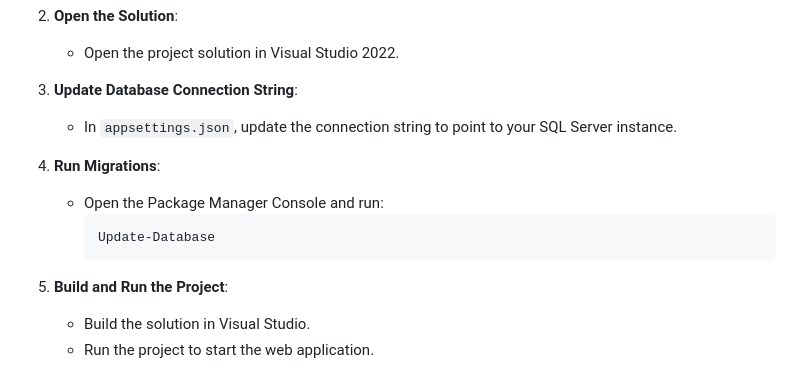
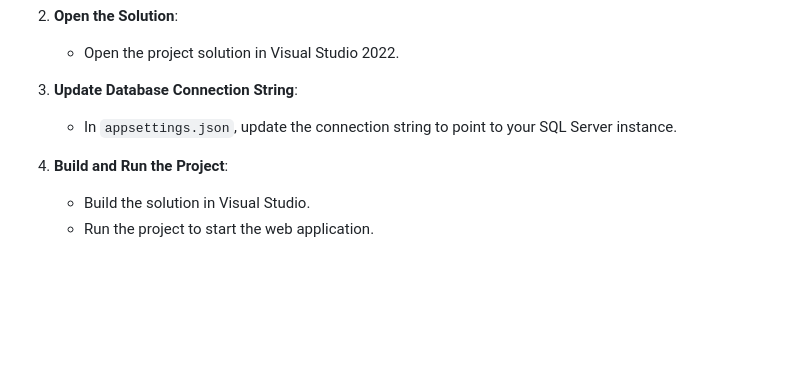
Before and after one commit to asutar/GymManagementSystem, a Markdown page: README.md, the part around the change. Drawn GitHub-style; blank space fills up the shorter version.

````diff
--- a/README.md
+++ b/README.md
@@ -123,14 +123,7 @@ Sub-client users have restricted access. They can assign trainers, maintain memb
 
 3. **Update Database Connection String**:
    - In `appsettings.json`, update the connection string to point to your SQL Server instance.
-
-4. **Run Migrations**:
-   - Open the Package Manager Console and run:
-     ```bash
-     Update-Database
-     ```
-
-5. **Build and Run the Project**:
+4. **Build and Run the Project**:
    - Build the solution in Visual Studio.
    - Run the project to start the web application.
 
````
